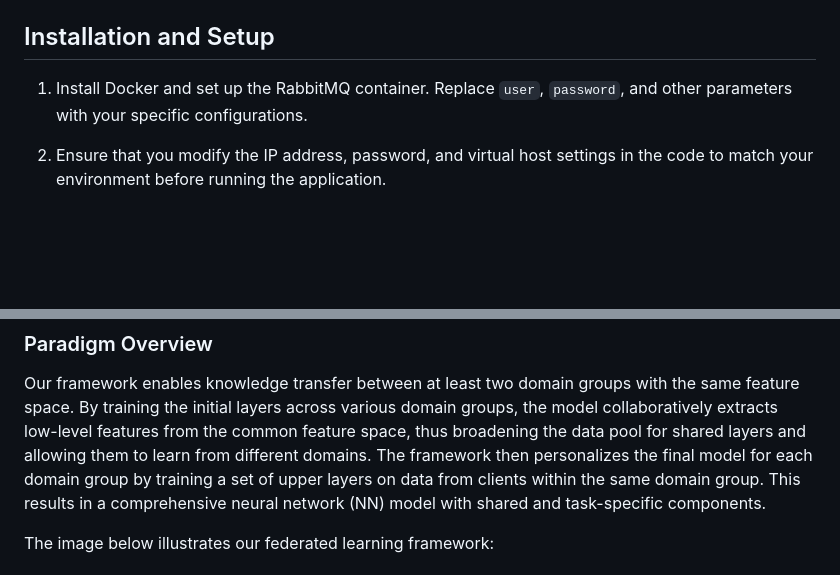
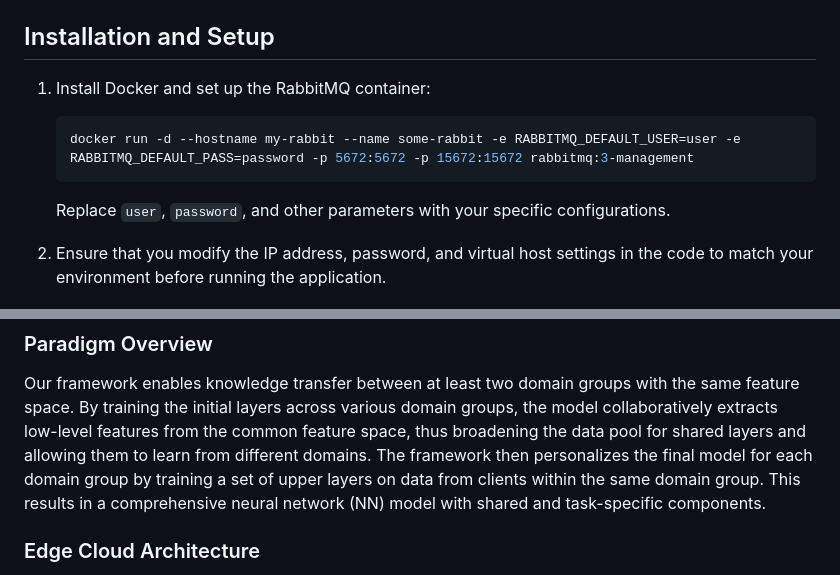
Before and after one commit to AhmadrezaNia/FDG-CM, a Markdown page: README.md, 2 parts joined by grey strips. Rendered like a GitHub page; blank space fills up the shorter version.

````diff
--- a/README.md
+++ b/README.md
@@ -23,7 +23,10 @@ To run the FDG_CM algorithm, you will need:
 
 ## Installation and Setup
 
-1. Install Docker and set up the RabbitMQ container.
+1. Install Docker and set up the RabbitMQ container:
+    ```bash
+    docker run -d --hostname my-rabbit --name some-rabbit -e RABBITMQ_DEFAULT_USER=user -e RABBITMQ_DEFAULT_PASS=password -p 5672:5672 -p 15672:15672 rabbitmq:3-management
+    ```
    Replace `user`, `password`, and other parameters with your specific configurations.
 
 2. Ensure that you modify the IP address, password, and virtual host settings in the code to match your environment before running the application.
@@ -44,5 +47,5 @@ In this implementation, we built the federated learning paradigm from scratch to
 
 Our framework enables knowledge transfer between at least two domain groups with the same feature space. By training the initial layers across various domain groups, the model collaboratively extracts low-level features from the common feature space, thus broadening the data pool for shared layers and allowing them to learn from different domains. The framework then personalizes the final model for each domain group by training a set of upper layers on data from clients within the same domain group. This results in a comprehensive neural network (NN) model with shared and task-specific components.
 
-The image below illustrates our federated learning framework:
+### Edge Cloud Architecture
 
````
Also changed, not shown: other parts of README.md (+7 -1 lines).
